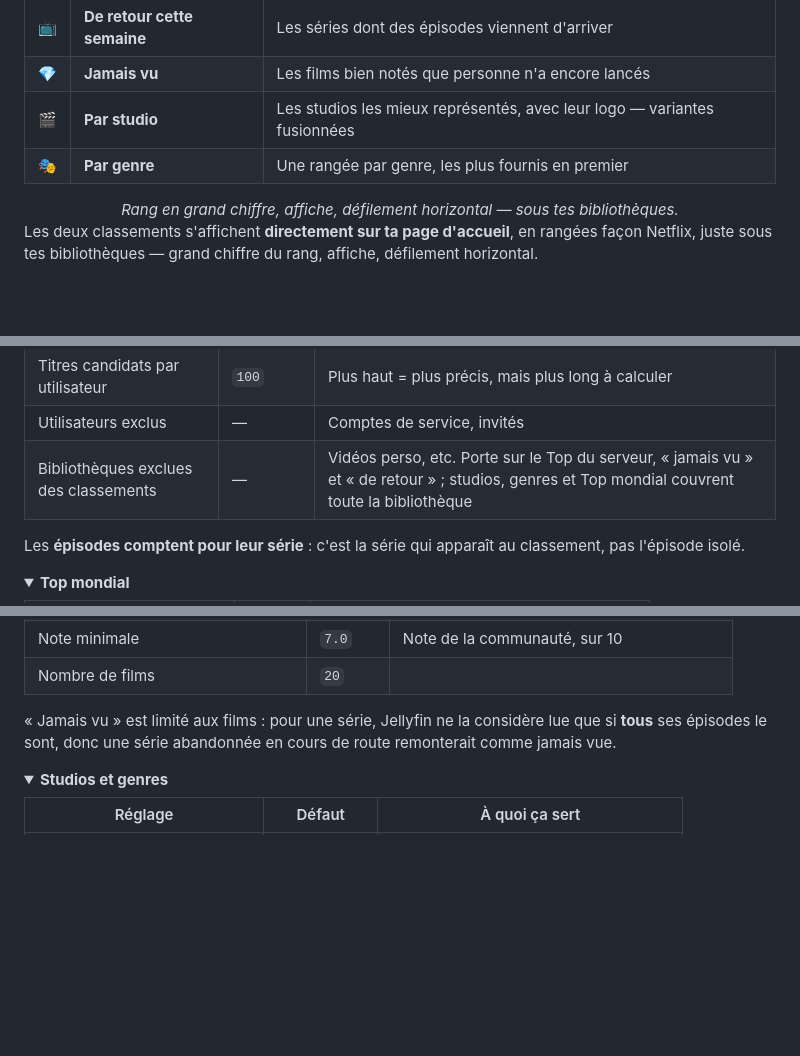
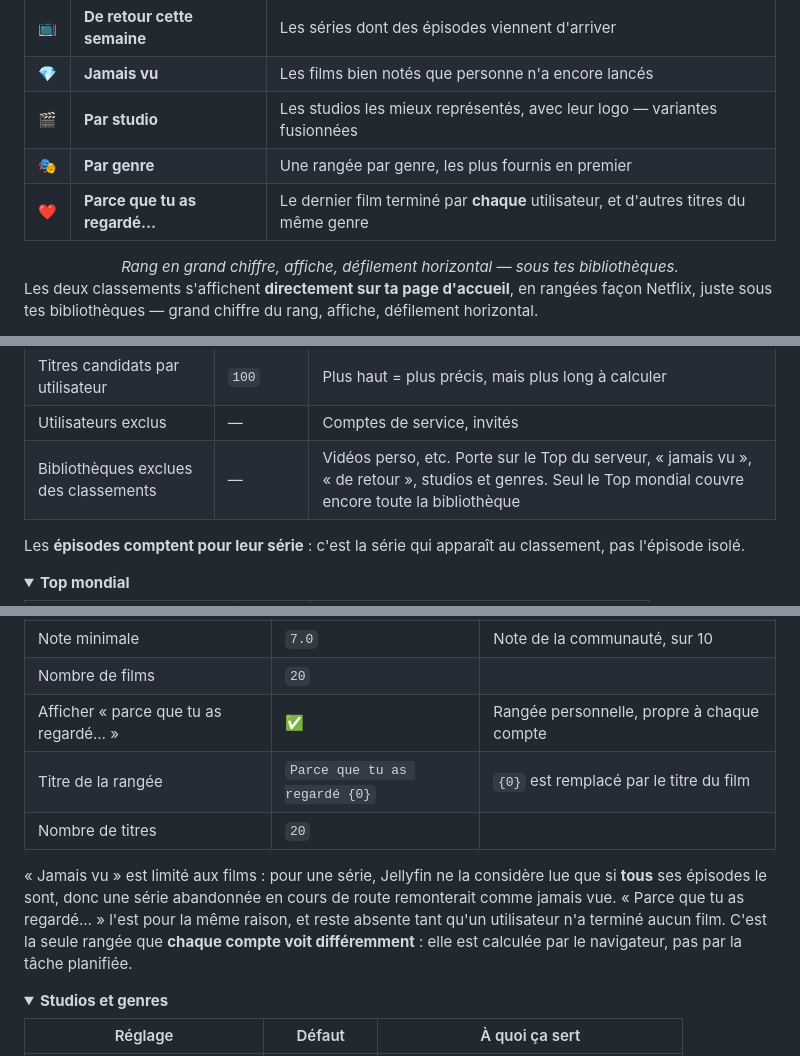
Before and after one commit to peterdu1109/MediaCarousel, a Markdown page: README.md, 3 parts joined by grey strips. Rendered like a GitHub page; folded sections open; blank space fills up the shorter version.

Commit message:
docs: documenter le comptage, le filtrage, le proxy et la rangee personnelle

```diff
--- a/README.md
+++ b/README.md
@@ -24,6 +24,7 @@ Media Carousel génère **tout seul** plusieurs rangées et les tient à jour.
 | 💎 | **Jamais vu** | Les films bien notés que personne n'a encore lancés |
 | 🎬 | **Par studio** | Les studios les mieux représentés, avec leur logo — variantes fusionnées |
 | 🎭 | **Par genre** | Une rangée par genre, les plus fournis en premier |
+| ❤️ | **Parce que tu as regardé…** | Le dernier film terminé par **chaque** utilisateur, et d'autres titres du même genre |
 
 <div align="center">
   <em>Rang en grand chiffre, affiche, défilement horizontal — sous tes bibliothèques.</em>
@@ -94,7 +95,7 @@ Ensuite, plus rien à faire : le recalcul se relance au démarrage du serveur et
 | Lectures comptées par utilisateur | `3` | Empêche qu'un seul spectateur qui revoit un film en boucle fausse le classement |
 | Titres candidats par utilisateur | `100` | Plus haut = plus précis, mais plus long à calculer |
 | Utilisateurs exclus | — | Comptes de service, invités |
-| Bibliothèques exclues des classements | — | Vidéos perso, etc. Porte sur le Top du serveur, « jamais vu » et « de retour » ; studios, genres et Top mondial couvrent toute la bibliothèque |
+| Bibliothèques exclues des classements | — | Vidéos perso, etc. Porte sur le Top du serveur, « jamais vu », « de retour », studios et genres. Seul le Top mondial couvre encore toute la bibliothèque |
 
 Les **épisodes comptent pour leur série** : c'est la série qui apparaît au classement, pas
 l'épisode isolé.
@@ -130,10 +131,15 @@ jamais la liste.
 | Afficher « jamais vu » | ✅ | Films bien notés jamais lancés sur le serveur |
 | Note minimale | `7.0` | Note de la communauté, sur 10 |
 | Nombre de films | `20` | |
+| Afficher « parce que tu as regardé… » | ✅ | Rangée personnelle, propre à chaque compte |
+| Titre de la rangée | `Parce que tu as regardé {0}` | `{0}` est remplacé par le titre du film |
+| Nombre de titres | `20` | |
 
 « Jamais vu » est limité aux films : pour une série, Jellyfin ne la considère lue que si
 **tous** ses épisodes le sont, donc une série abandonnée en cours de route remonterait
-comme jamais vue.
+comme jamais vue. « Parce que tu as regardé… » l'est pour la même raison, et reste absente
+tant qu'un utilisateur n'a terminé aucun film. C'est la seule rangée que **chaque compte
+voit différemment** : elle est calculée par le navigateur, pas par la tâche planifiée.
 
 </details>
 
```
Also changed, not shown: CLAUDE.md (+77 -16 lines).
